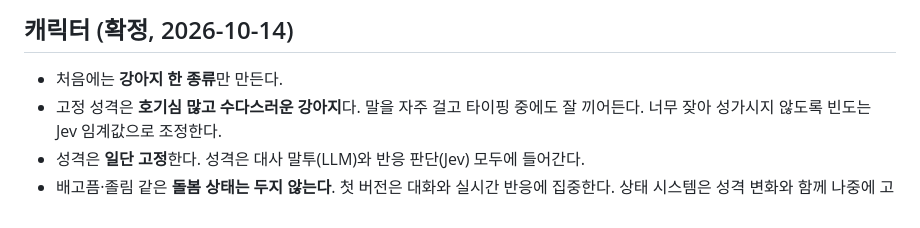
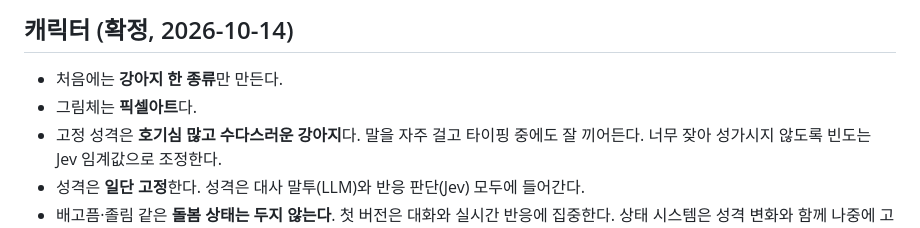
Before and after one commit to HEOSEONGILml/AssistantChatBot, a Markdown page: docs/vision.md, the part around the change. Drawn GitHub-style.

Commit message:
docs: 캐릭터 그림체는 픽셀아트
Co-Authored-By: Claude Opus 5.5 <noreply@anthropic.com>

```diff
--- a/docs/vision.md
+++ b/docs/vision.md
@@ -72,6 +72,7 @@
 ## 캐릭터 (확정, 2026-10-14)
 
 - 처음에는 **강아지 한 종류**만 만든다.
+- 그림체는 **픽셀아트**다.
 - 고정 성격은 **호기심 많고 수다스러운 강아지**다. 말을 자주 걸고 타이핑 중에도 잘 끼어든다. 너무 잦아 성가시지 않도록 빈도는 Jev 임계값으로 조정한다.
 - 성격은 **일단 고정**한다. 성격은 대사 말투(LLM)와 반응 판단(Jev) 모두에 들어간다.
 - 배고픔·졸림 같은 **돌봄 상태는 두지 않는다**. 첫 버전은 대화와 실시간 반응에 집중한다. 상태 시스템은 성격 변화와 함께 나중에 고도화할 때 다룬다.
```
